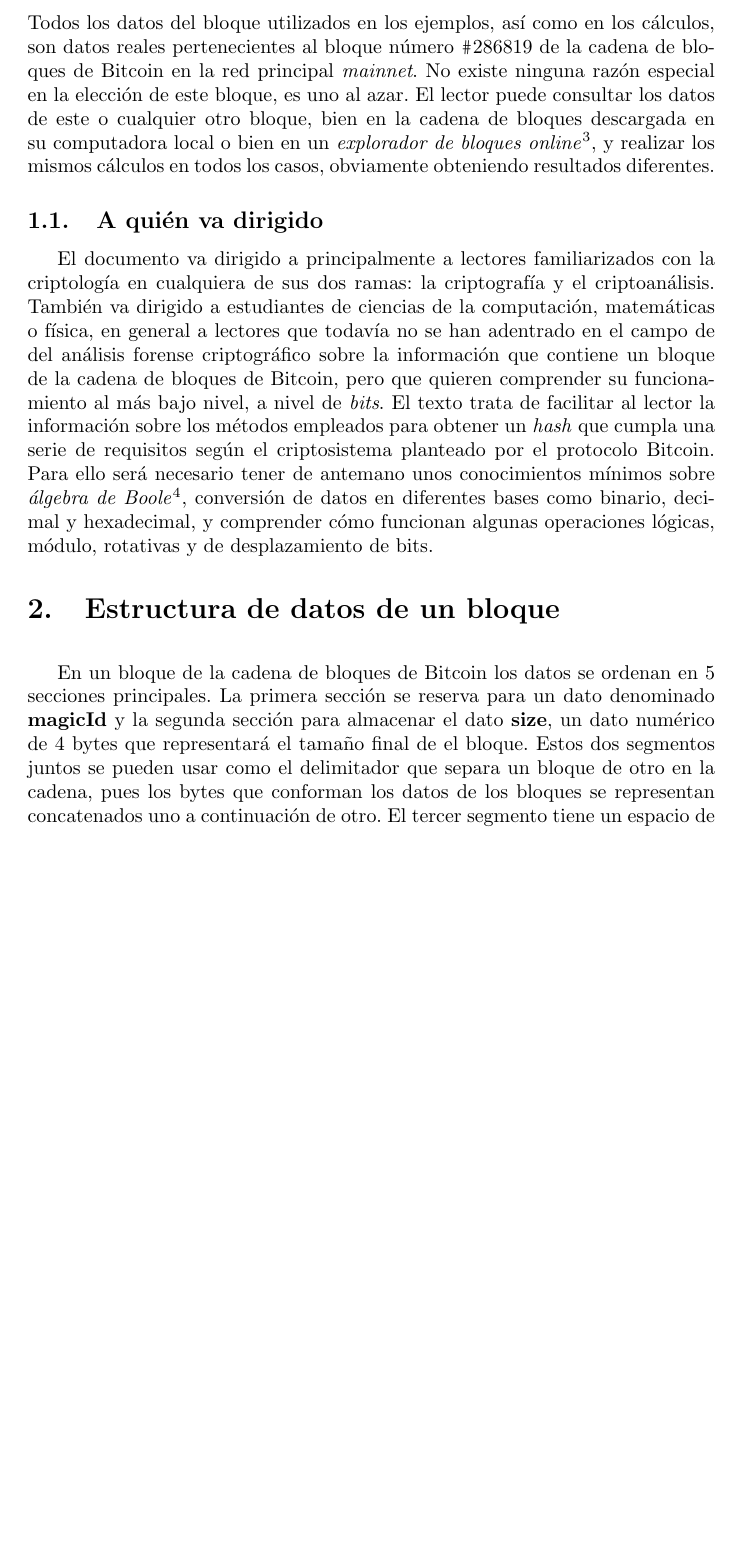
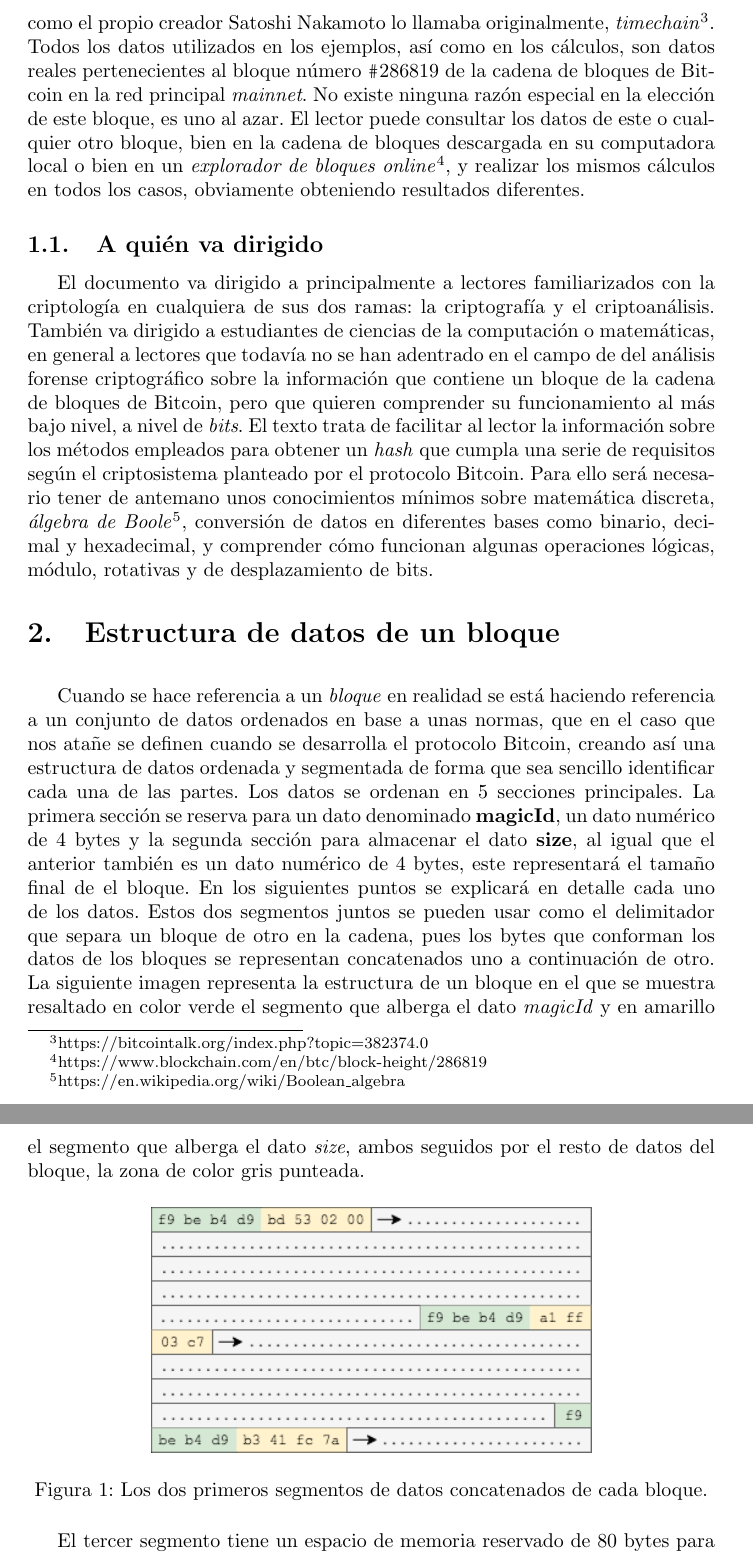
Before and after one commit to JavDomGom/Bitcoin_cryptography, a LaTeX document (Bitcoin_block_SHA_256_es.tex): part of page 2 of 21 before the commit and two parts of pages 2 and 3 of 22 after it, the two joined at a grey line, cut at the place of the change, the shorter picture padded with empty space. Compiled offline with pdfLaTeX.

Commit message:
Add new Bitcoin_SHA_256-Block_data.png and Bitcoin_SHA_256-Block_delimitadores_de_datos.png images, and update Tex file.

```diff
--- a/Bitcoin_block_SHA_256_es.tex
+++ b/Bitcoin_block_SHA_256_es.tex
@@ -26,16 +26,24 @@
 \tableofcontents{}
 
 \section{Introducción}
-    Este documento presenta en detalle cada una de las partes de las que se compone un bloque de datos en el criptosistema definido por el protocolo Bitcoin\footnote{https://bitcoin.org/bitcoin.pdf}. Se tratarán algunos aspectos importantes como los diferentes datos, tipos, formatos y la distribución de los mismos en la estructura del bloque, así como las operaciones lógico-matemáticas de la función criptográfica SHA-256\footnote{https://github.com/JavierDominguezGomez/Cryptography/blob/master/SHA-256/Cryptography\_SHA-256\_es.pdf} que se emplean con el fin de generar un \textit{hash} resultante adecuado, es decir, un resultado que cumpla las características definidas en el protocolo Bitcoin. Finalmente este \textit{hash} representará dicho bloque en lo que se conoce como la cadena de bloques. Todos los datos del bloque utilizados en los ejemplos, así como en los cálculos, son datos reales pertenecientes al bloque número \texttt{\#}286819 de la cadena de bloques de Bitcoin en la red principal \textit{mainnet}. No existe ninguna razón especial en la elección de este bloque, es uno al azar. El lector puede consultar los datos de este o cualquier otro bloque, bien en la cadena de bloques descargada en su computadora local o bien en un \textit{explorador de bloques online}\footnote{https://www.blockchain.com/en/btc/block-height/286819}, y realizar los mismos cálculos en todos los casos, obviamente obteniendo resultados diferentes.
+    Este documento presenta en detalle cada una de las partes de las que se compone un bloque de datos en el criptosistema definido por el protocolo Bitcoin\footnote{https://bitcoin.org/bitcoin.pdf}. Se tratarán algunos aspectos importantes como los diferentes datos, tipos, formatos y la distribución de los mismos en la estructura del bloque, así como las operaciones lógico-matemáticas de la función criptográfica SHA-256\footnote{https://github.com/JavierDominguezGomez/Cryptography/blob/master/SHA-256/Cryptography\_SHA-256\_es.pdf} que se emplean con el fin de generar un \textit{hash} resultante adecuado, es decir, un resultado que cumpla las características definidas en el protocolo Bitcoin. Finalmente este \textit{hash} representará dicho bloque en lo que se conoce como la cadena de bloques, o como el propio creador Satoshi Nakamoto lo llamaba originalmente, \textit{timechain}\footnote{https://bitcointalk.org/index.php?topic=382374.0}. Todos los datos utilizados en los ejemplos, así como en los cálculos, son datos reales pertenecientes al bloque número \texttt{\#}286819 de la cadena de bloques de Bitcoin en la red principal \textit{mainnet}. No existe ninguna razón especial en la elección de este bloque, es uno al azar. El lector puede consultar los datos de este o cualquier otro bloque, bien en la cadena de bloques descargada en su computadora local o bien en un \textit{explorador de bloques online}\footnote{https://www.blockchain.com/en/btc/block-height/286819}, y realizar los mismos cálculos en todos los casos, obviamente obteniendo resultados diferentes.
 
     \subsection{A quién va dirigido}
-    El documento va dirigido a principalmente a lectores familiarizados con la criptología en cualquiera de sus dos ramas: la criptografía y el criptoanálisis. También va dirigido a estudiantes de ciencias de la computación, matemáticas o física, en general a lectores que todavía no se han adentrado en el campo de del análisis forense criptográfico sobre la información que contiene un bloque de la cadena de bloques de Bitcoin, pero que quieren comprender su funcionamiento al más bajo nivel, a nivel de \textit{bits}. El texto trata de facilitar al lector la información sobre los métodos empleados para obtener un \textit{hash} que cumpla una serie de requisitos según el criptosistema planteado por el protocolo Bitcoin. Para ello será necesario tener de antemano unos conocimientos mínimos sobre \textit{álgebra de Boole}\footnote{https://en.wikipedia.org/wiki/Boolean\_algebra}, conversión de datos en diferentes bases como binario, decimal y hexadecimal, y comprender cómo funcionan algunas operaciones lógicas, módulo, rotativas y de desplazamiento de bits.
+    El documento va dirigido a principalmente a lectores familiarizados con la criptología en cualquiera de sus dos ramas: la criptografía y el criptoanálisis. También va dirigido a estudiantes de ciencias de la computación o matemáticas, en general a lectores que todavía no se han adentrado en el campo de del análisis forense criptográfico sobre la información que contiene un bloque de la cadena de bloques de Bitcoin, pero que quieren comprender su funcionamiento al más bajo nivel, a nivel de \textit{bits}. El texto trata de facilitar al lector la información sobre los métodos empleados para obtener un \textit{hash} que cumpla una serie de requisitos según el criptosistema planteado por el protocolo Bitcoin. Para ello será necesario tener de antemano unos conocimientos mínimos sobre matemática discreta, \textit{álgebra de Boole}\footnote{https://en.wikipedia.org/wiki/Boolean\_algebra}, conversión de datos en diferentes bases como binario, decimal y hexadecimal, y comprender cómo funcionan algunas operaciones lógicas, módulo, rotativas y de desplazamiento de bits.
 
 \section{Estructura de datos de un bloque}
 
     \vspace{3mm}
 
-     En un bloque de la cadena de bloques de Bitcoin los datos se ordenan en 5 secciones principales. La primera sección se reserva para un dato denominado \textbf{magicId} y la segunda sección para almacenar el dato \textbf{size}, un dato numérico de 4 bytes que representará el tamaño final de el bloque. Estos dos segmentos juntos se pueden usar como el delimitador que separa un bloque de otro en la cadena, pues los bytes que conforman los datos de los bloques se representan concatenados uno a continuación de otro. El tercer segmento tiene un espacio de memoria reservado de 80 bytes para almacenar los datos de la cabecera o \textbf{header}. El cuarto segmento almacenará un dato denominado \textbf{transactionCount} que representa el número de transacciones que contiene el bloque, será un número de tipo entero sin signo y el tamaño puede variar dependiendo del número de transacciones en cada bloque. Por último, el quinto segmento se reserva para almacenar todos los datos de los que se componen cada una de las transacciones, esta sección llamada \textbf{transaction\ data} tendrá un tamaño variable que se corresponde con el tamaño disponible o restante hasta completar el bloque. A continuación una representación gráfica de los 5 segmentos de datos de los que se compone cada bloque.
+    Cuando se hace referencia a un \textit{bloque} en realidad se está haciendo referencia a un conjunto de datos ordenados en base a unas normas, que en el caso que nos atañe se definen cuando se desarrolla el protocolo Bitcoin, creando así una estructura de datos ordenada y segmentada de forma que sea sencillo identificar cada una de las partes. Los datos se ordenan en 5 secciones principales. La primera sección se reserva para un dato denominado \textbf{magicId}, un dato numérico de 4 bytes y la segunda sección para almacenar el dato \textbf{size}, al igual que el anterior también es un dato numérico de 4 bytes, este representará el tamaño final de el bloque. En los siguientes puntos se explicará en detalle cada uno de los datos. Estos dos segmentos juntos se pueden usar como el delimitador que separa un bloque de otro en la cadena, pues los bytes que conforman los datos de los bloques se representan concatenados uno a continuación de otro. La siguiente imagen representa la estructura de un bloque en el que se muestra resaltado en color verde el segmento que alberga el dato \textit{magicId} y en amarillo el segmento que alberga el dato \textit{size}, ambos seguidos por el resto de datos del bloque, la zona de color gris punteada.
+
+    \begin{figure}[H]
+    \centering
+        \includegraphics[scale=0.61]{img/Bitcoin_SHA_256-Block_delimitadores_de_datos.png}
+        \caption{Los dos primeros segmentos de datos concatenados de cada bloque.}
+    \end{figure}
+
+    El tercer segmento tiene un espacio de memoria reservado de 80 bytes para almacenar los datos de la cabecera o \textbf{header}. El cuarto segmento almacenará un dato denominado \textbf{transactionCount} que representa el número de transacciones que contiene el bloque, será un número de tipo entero sin signo y el tamaño puede variar dependiendo del número de transacciones en cada bloque. Por último, el quinto segmento se reserva para almacenar todos los datos de los que se componen cada una de las transacciones, esta sección llamada \textbf{transaction\ data} tendrá un tamaño variable que se corresponde con el tamaño disponible o restante hasta completar el bloque. A continuación una representación gráfica de los 5 segmentos de datos de los que se compone cada bloque.
 
     \begin{figure}[H]
     \centering
```
Also changed, not shown: img/Bitcoin_SHA_256-Block_data.png (added), img/Bitcoin_SHA_256-Block_delimitadores_de_datos.png (added), Bitcoin_block_SHA_256_es.tex (2 more changed lines).
